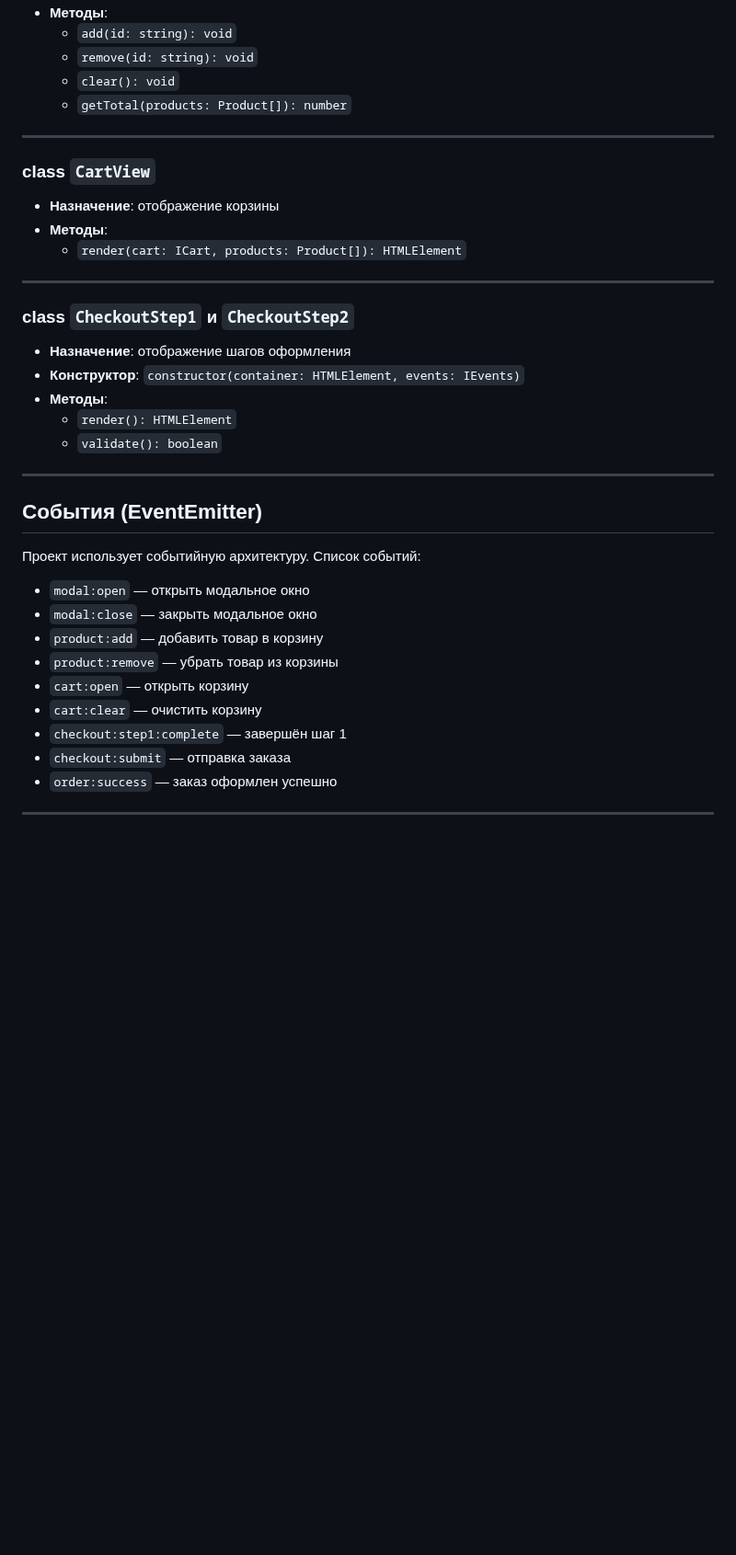
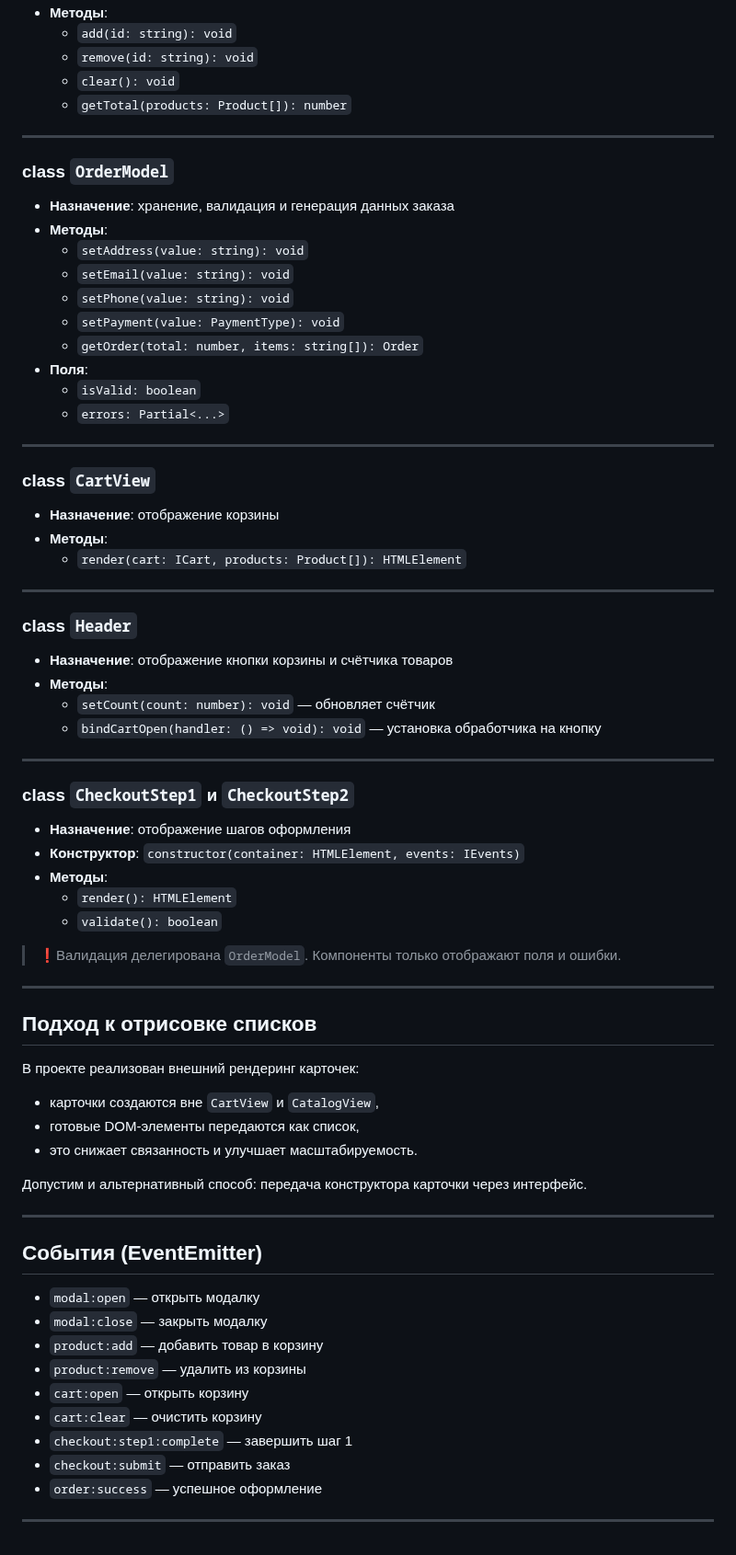
Before and after one commit to NamesUsers/web-larek-frontend, a Markdown page: README.md, the part around one of its changes. Shown at 92% size. Rendered like a GitHub page; blank space fills up the shorter version.

```diff
--- a/README.md
+++ b/README.md
@@ -161,10 +200,32 @@ interface ICart {
 
 ---
 
+### class `OrderModel`
+- **Назначение**: хранение, валидация и генерация данных заказа
+- **Методы**:
+  - `setAddress(value: string): void`
+  - `setEmail(value: string): void`
+  - `setPhone(value: string): void`
+  - `setPayment(value: PaymentType): void`
+  - `getOrder(total: number, items: string[]): Order`
+- **Поля**:
+  - `isValid: boolean`
+  - `errors: Partial<...>`
+
+---
+
 ### class `CartView`
 - **Назначение**: отображение корзины
 - **Методы**:
   - `render(cart: ICart, products: Product[]): HTMLElement`
+
+---
+
+### class `Header`
+- **Назначение**: отображение кнопки корзины и счётчика товаров
+- **Методы**:
+  - `setCount(count: number): void` — обновляет счётчик
+  - `bindCartOpen(handler: () => void): void` — установка обработчика на кнопку
 
 ---
 
@@ -175,20 +236,31 @@ interface ICart {
   - `render(): HTMLElement`
   - `validate(): boolean`
 
+> ❗️Валидация делегирована `OrderModel`. Компоненты только отображают поля и ошибки.
+
+---
+
+## Подход к отрисовке списков
+
+В проекте реализован внешний рендеринг карточек:
+- карточки создаются вне `CartView` и `CatalogView`,
+- готовые DOM-элементы передаются как список,
+- это снижает связанность и улучшает масштабируемость.
+
+Допустим и альтернативный способ: передача конструктора карточки через интерфейс.
+
 ---
 
 ## События (EventEmitter)
 
-Проект использует событийную архитектуру. Список событий:
-
-- `modal:open` — открыть модальное окно
-- `modal:close` — закрыть модальное окно
+- `modal:open` — открыть модалку
+- `modal:close` — закрыть модалку
 - `product:add` — добавить товар в корзину
-- `product:remove` — убрать товар из корзины
+- `product:remove` — удалить из корзины
 - `cart:open` — открыть корзину
 - `cart:clear` — очистить корзину
-- `checkout:step1:complete` — завершён шаг 1
-- `checkout:submit` — отправка заказа
-- `order:success` — заказ оформлен успешно
+- `checkout:step1:complete` — завершить шаг 1
+- `checkout:submit` — отправить заказ
+- `order:success` — успешное оформление
 
 ---
```
Also changed, not shown: other parts of README.md (+56 -17 lines).
